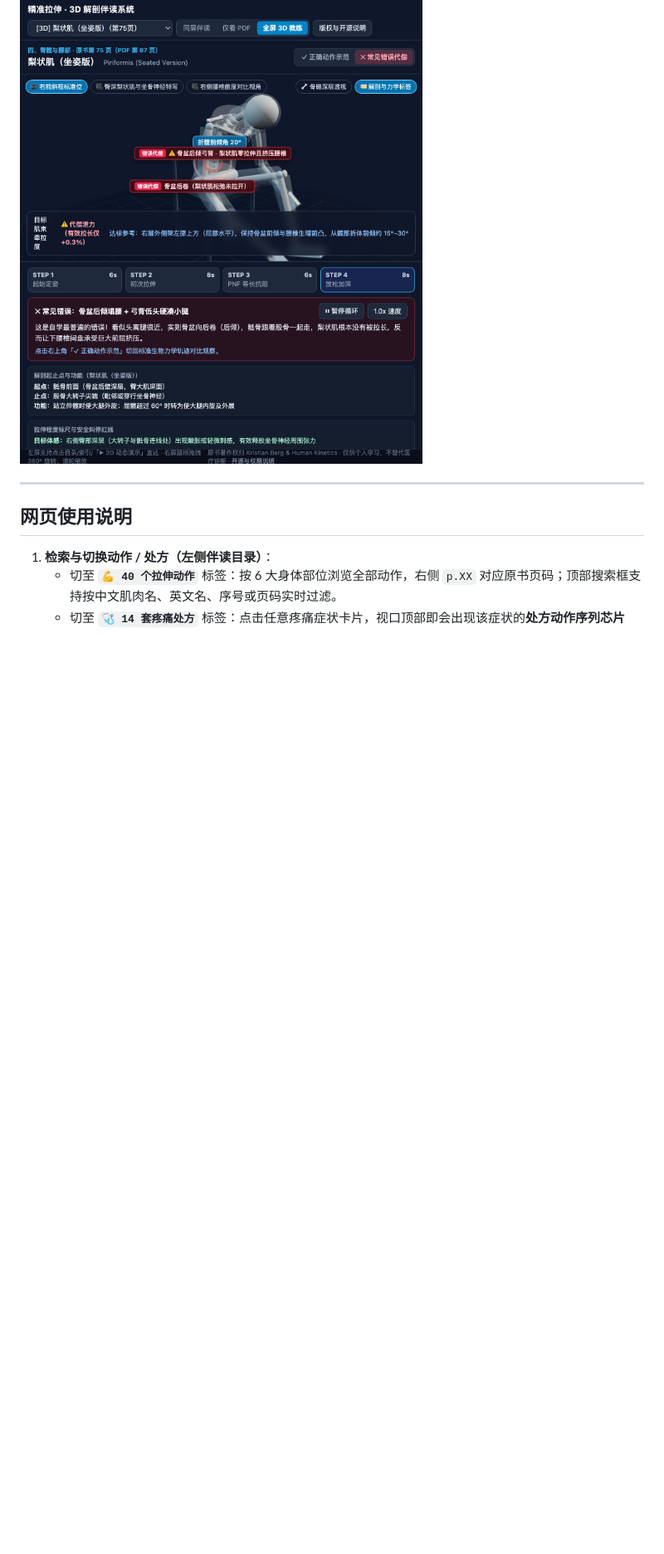
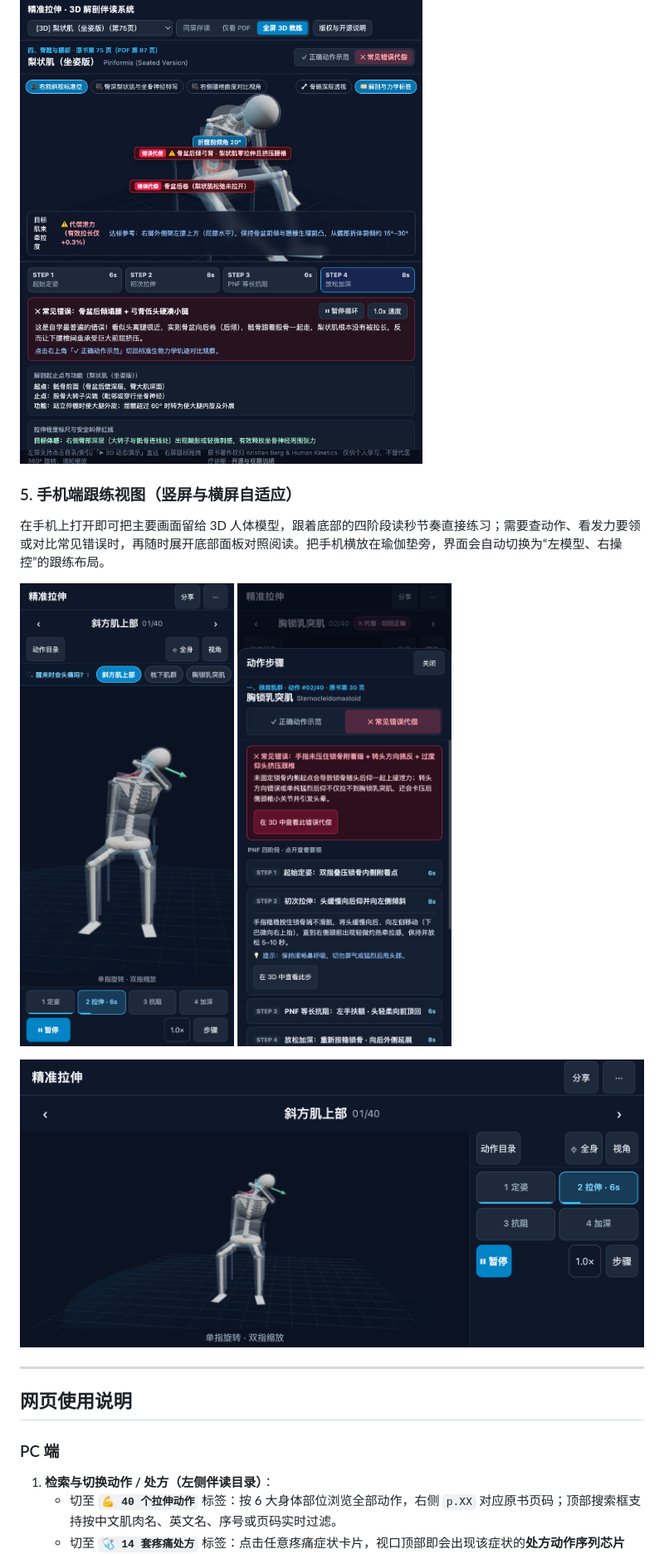
Before and after one commit to ChengzhiHuang/prescriptive-stretching-3d, a Markdown page: README.md, the part around one of its changes. Shown at 83% size. Drawn GitHub-style; pictures changed too: docs/images/mobile-landscape.png (added), docs/images/mobile-portrait.png (added), docs/images/mobile-steps.png (added); blank space fills up the shorter version.

Commit message:
Add responsive mobile portrait/landscape follow-along UI with CR refinements
Co-authored-by: Cursor <cursoragent@cursor.com>

```diff
--- a/README.md
+++ b/README.md
@@ -32,9 +32,19 @@
 ### 4. 「常见错误代偿」对比：骨盆后卷弓背导致目标肌泄力与腰椎受压警示
 ![常见错误代偿对比](docs/images/coach-mistake-compare.png)
 
+### 5. 手机端跟练视图（竖屏与横屏自适应）
+
+在手机上打开即可把主要画面留给 3D 人体模型，跟着底部的四阶段读秒节奏直接练习；需要查动作、看发力要领或对比常见错误时，再随时展开底部面板对照阅读。把手机横放在瑜伽垫旁，界面会自动切换为“左模型、右操控”的跟练布局。
+
+<img src="docs/images/mobile-portrait.png" alt="手机竖屏跟练界面：3D 模型与底部四阶段读秒按钮" width="260"> <img src="docs/images/mobile-steps.png" alt="手机步骤抽屉：PNF 发力要领与正误对比" width="260">
+
+![手机横屏跟练布局：左侧 3D 模型，右侧阶段与视角操控](docs/images/mobile-landscape.png)
+
 ---
 
 ## 网页使用说明
+
+### PC 端
 
 1. **检索与切换动作 / 处方（左侧伴读目录）**：
    - 切至 **`💪 40 个拉伸动作`** 标签：按 6 大身体部位浏览全部动作，右侧 `p.XX` 对应原书页码；顶部搜索框支持按中文肌肉名、英文名、序号或页码实时过滤。
```
Also changed, not shown: other parts of README.md (+8 -0 lines), web/README.md (+1 -1 lines), 5 other files.
